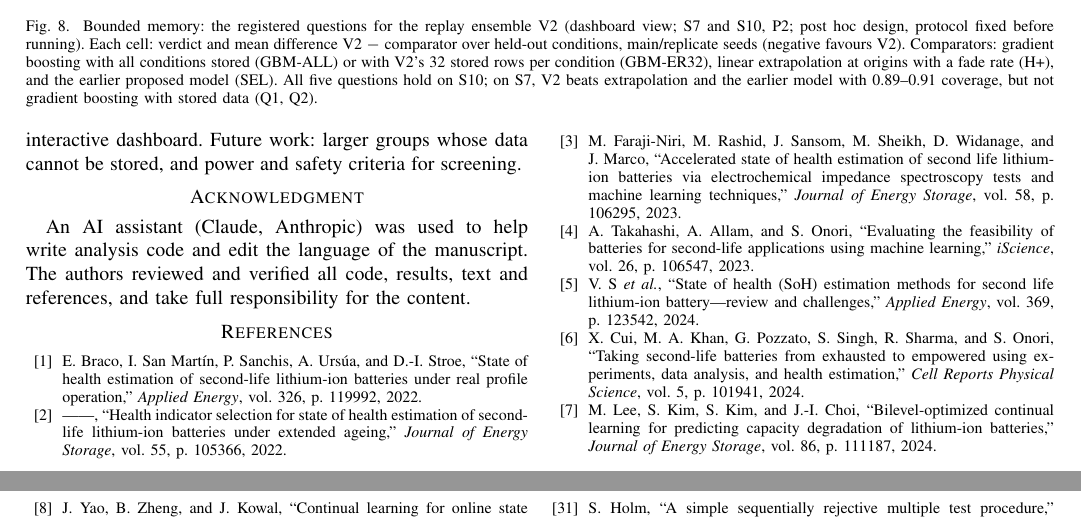
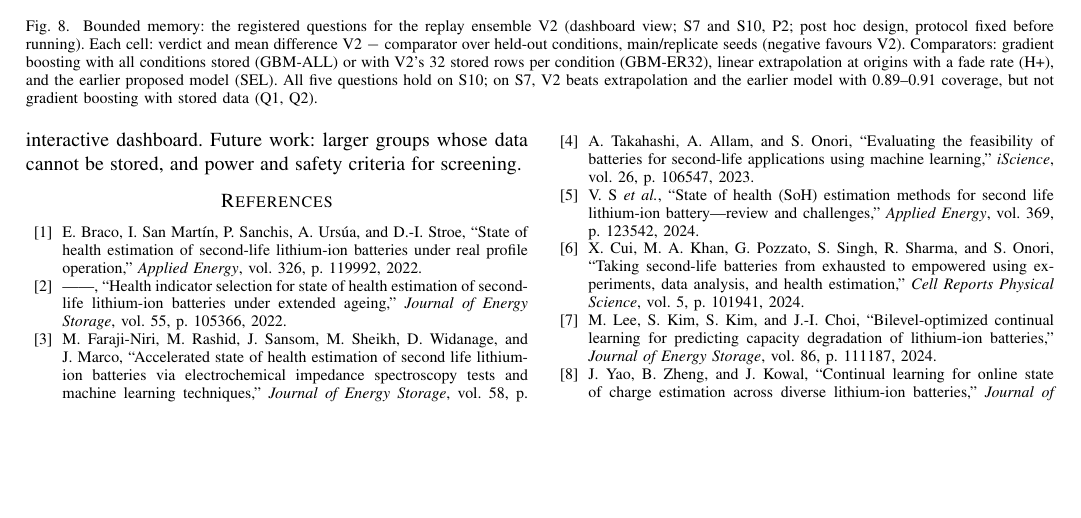
Before and after one commit to TarunSitaraman/residual-tft-ewc, a LaTeX paper (paper/main.tex): two parts of pages 7 and 8 of 8 before the commit and part of page 7 of 8 after it, the two joined at a grey line, cut so that both start at the same text, the shorter picture padded with empty space. Compiled offline with pdfLaTeX.

Commit message:
paper: acknowledgment section removed; paper_single.pdf rebuilt (Tectonic 0.17.0, 8 pages)

```diff
--- a/paper/main.tex
+++ b/paper/main.tex
@@ -140,9 +140,6 @@ Continual learning, second-life batteries, electric vehicles, state of health, b
 
 \input{sections/discussion}
 
-\section*{Acknowledgment}
-An AI assistant (Claude, Anthropic) was used to help write analysis code and edit the language of the manuscript. The authors reviewed and verified all code, results, text and references, and take full responsibility for the content.
-
 % ============================================================
 % REFERENCES
 % ============================================================
```
Also changed, not shown: paper/paper_single.tex (+0 -3 lines), 1 other file.
